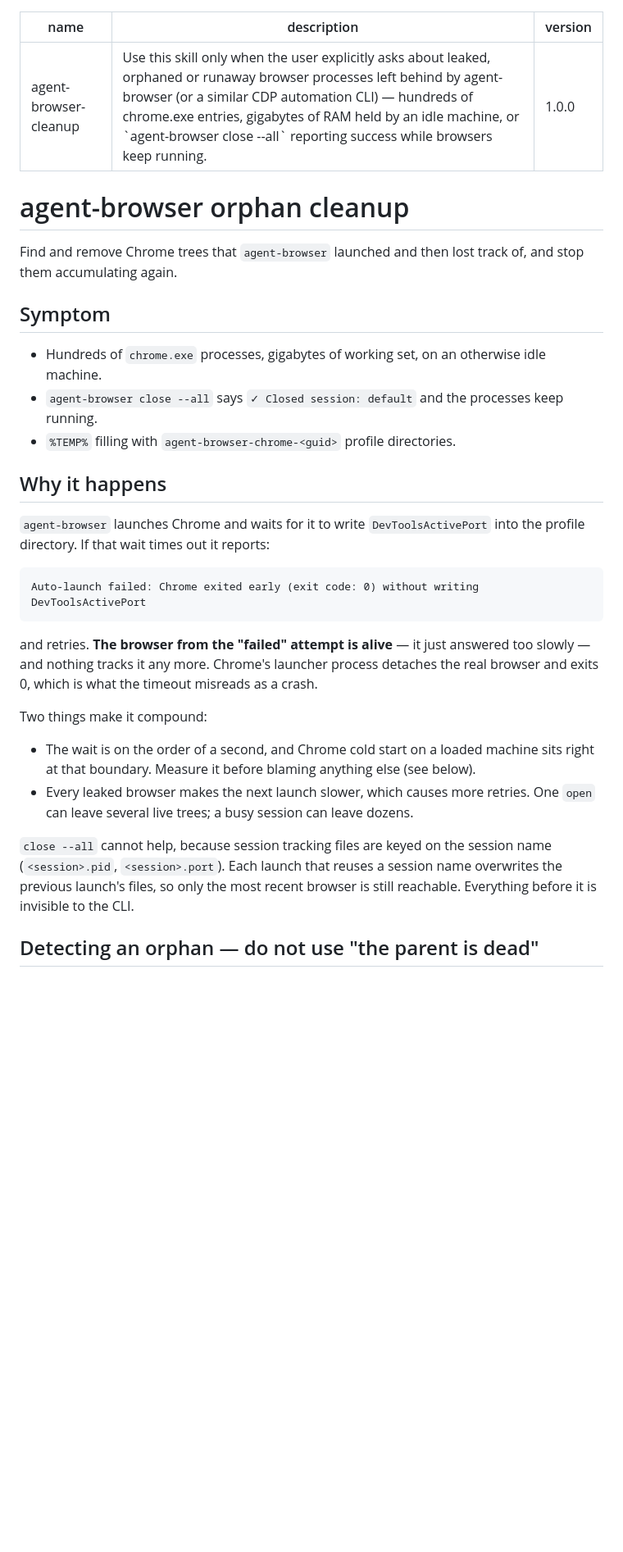
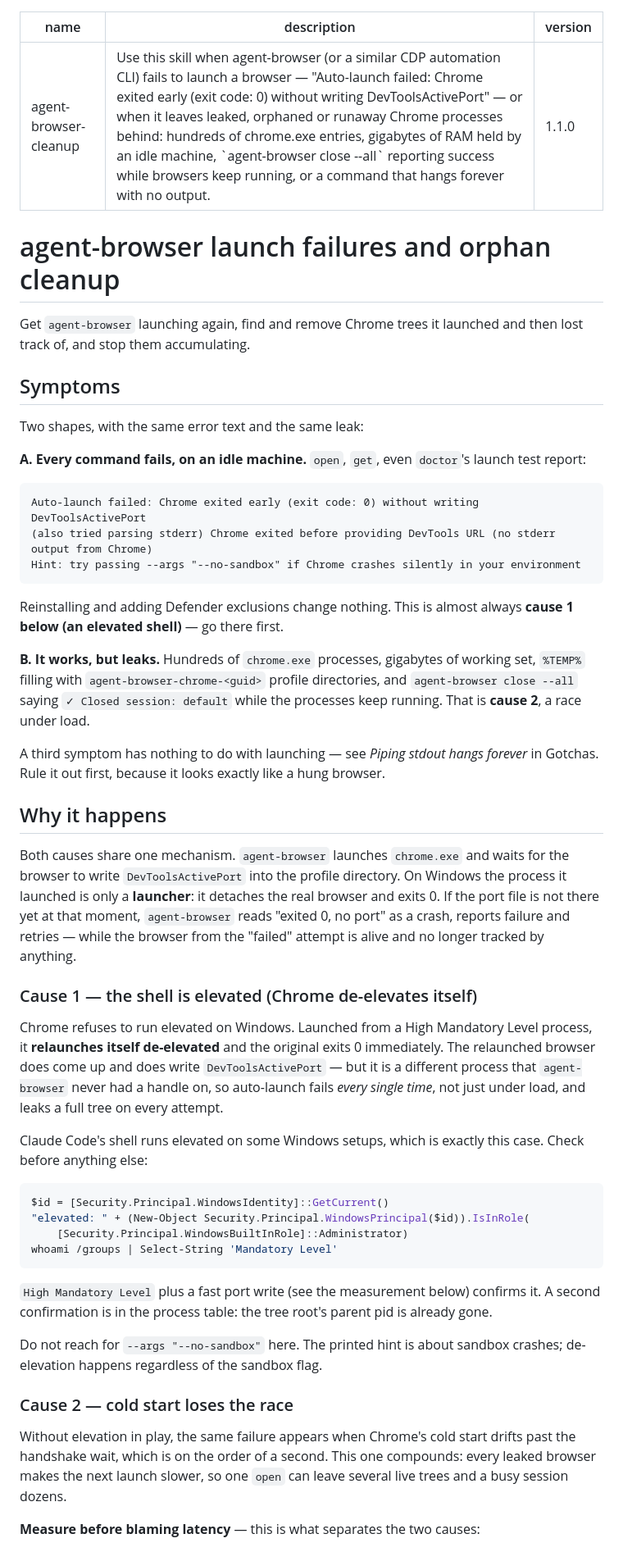
Before and after one commit to guyvdn/skills, a Markdown page: skills/agent-browser-cleanup/SKILL.md, the part around one of its changes. Shown at 82% size. Drawn GitHub-style; blank space fills up the shorter version.

````diff
--- a/skills/agent-browser-cleanup/SKILL.md
+++ b/skills/agent-browser-cleanup/SKILL.md
@@ -1,46 +1,78 @@
 ---
 name: agent-browser-cleanup
-description: 'Use this skill only when the user explicitly asks about leaked, orphaned or runaway browser processes left behind by agent-browser (or a similar CDP automation CLI) — hundreds of chrome.exe entries, gigabytes of RAM held by an idle machine, or `agent-browser close --all` reporting success while browsers keep running.'
-version: 1.0.0
+description: 'Use this skill when agent-browser (or a similar CDP automation CLI) fails to launch a browser — "Auto-launch failed: Chrome exited early (exit code: 0) without writing DevToolsActivePort" — or when it leaves leaked, orphaned or runaway Chrome processes behind: hundreds of chrome.exe entries, gigabytes of RAM held by an idle machine, `agent-browser close --all` reporting success while browsers keep running, or a command that hangs forever with no output.'
+version: 1.1.0
 ---
 
-# agent-browser orphan cleanup
+# agent-browser launch failures and orphan cleanup
 
-Find and remove Chrome trees that `agent-browser` launched and then lost track of,
-and stop them accumulating again.
+Get `agent-browser` launching again, find and remove Chrome trees it launched and then
+lost track of, and stop them accumulating.
 
-## Symptom
+## Symptoms
 
-- Hundreds of `chrome.exe` processes, gigabytes of working set, on an otherwise idle
-  machine.
-- `agent-browser close --all` says `✓ Closed session: default` and the processes keep
-  running.
-- `%TEMP%` filling with `agent-browser-chrome-<guid>` profile directories.
+Two shapes, with the same error text and the same leak:
+
+**A. Every command fails, on an idle machine.** `open`, `get`, even `doctor`'s launch
+test report:
+
+```
+Auto-launch failed: Chrome exited early (exit code: 0) without writing DevToolsActivePort
+(also tried parsing stderr) Chrome exited before providing DevTools URL (no stderr output from Chrome)
+Hint: try passing --args "--no-sandbox" if Chrome crashes silently in your environment
+```
+
+Reinstalling and adding Defender exclusions change nothing. This is almost always
+**cause 1 below (an elevated shell)** — go there first.
+
+**B. It works, but leaks.** Hundreds of `chrome.exe` processes, gigabytes of working
+set, `%TEMP%` filling with `agent-browser-chrome-<guid>` profile directories, and
+`agent-browser close --all` saying `✓ Closed session: default` while the processes keep
+running. That is **cause 2**, a race under load.
+
+A third symptom has nothing to do with launching — see *Piping stdout hangs forever* in
+Gotchas. Rule it out first, because it looks exactly like a hung browser.
 
 ## Why it happens
 
-`agent-browser` launches Chrome and waits for it to write `DevToolsActivePort` into
-the profile directory. If that wait times out it reports:
+Both causes share one mechanism. `agent-browser` launches `chrome.exe` and waits for
+the browser to write `DevToolsActivePort` into the profile directory. On Windows the
+process it launched is only a **launcher**: it detaches the real browser and exits 0.
+If the port file is not there yet at that moment, `agent-browser` reads "exited 0, no
+port" as a crash, reports failure and retries — while the browser from the "failed"
+attempt is alive and no longer tracked by anything.
 
-```
-Auto-launch failed: Chrome exited early (exit code: 0) without writing DevToolsActivePort
+### Cause 1 — the shell is elevated (Chrome de-elevates itself)
+
+Chrome refuses to run elevated on Windows. Launched from a High Mandatory Level
+process, it **relaunches itself de-elevated** and the original exits 0 immediately.
+The relaunched browser does come up and does write `DevToolsActivePort` — but it is a
+different process that `agent-browser` never had a handle on, so auto-launch fails
+*every single time*, not just under load, and leaks a full tree on every attempt.
+
+Claude Code's shell runs elevated on some Windows setups, which is exactly this case.
+Check before anything else:
+
+```powershell
+$id = [Security.Principal.WindowsIdentity]::GetCurrent()
+"elevated: " + (New-Object Security.Principal.WindowsPrincipal($id)).IsInRole(
+    [Security.Principal.WindowsBuiltInRole]::Administrator)
+whoami /groups | Select-String 'Mandatory Level'
 ```
 
-and retries. **The browser from the "failed" attempt is alive** — it just answered too
-slowly — and nothing tracks it any more. Chrome's launcher process detaches the real
-browser and exits 0, which is what the timeout misreads as a crash.
+`High Mandatory Level` plus a fast port write (see the measurement below) confirms it.
+A second confirmation is in the process table: the tree root's parent pid is already
+gone.
 
-Two things make it compound:
+Do not reach for `--args "--no-sandbox"` here. The printed hint is about sandbox
+crashes; de-elevation happens regardless of the sandbox flag.
 
-- The wait is on the order of a second, and Chrome cold start on a loaded machine sits
-  right at that boundary. Measure it before blaming anything else (see below).
-- Every leaked browser makes the next launch slower, which causes more retries. One
-  `open` can leave several live trees; a busy session can leave dozens.
+### Cause 2 — cold start loses the race
 
-`close --all` cannot help, because session tracking files are keyed on the session
-name (`<session>.pid`, `<session>.port`). Each launch that reuses a session name
-overwrites the previous launch's files, so only the most recent browser is still
-reachable. Everything before it is invisible to the CLI.
+Without elevation in play, the same failure appears when Chrome's cold start drifts
+past the handshake wait, which is on the order of a second. This one compounds: every
+leaked browser makes the next launch slower, so one `open` can leave several live
+trees and a busy session dozens.
 
-## Detecting an orphan — do not use "the parent is dead"
+**Measure before blaming latency** — this is what separates the two causes:
 
````
Also changed, not shown: other parts of skills/agent-browser-cleanup/SKILL.md (+111 -39 lines), 1 other file.
